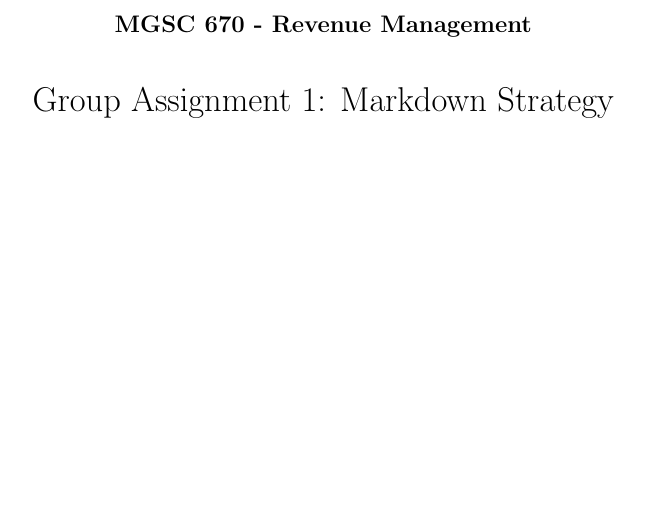
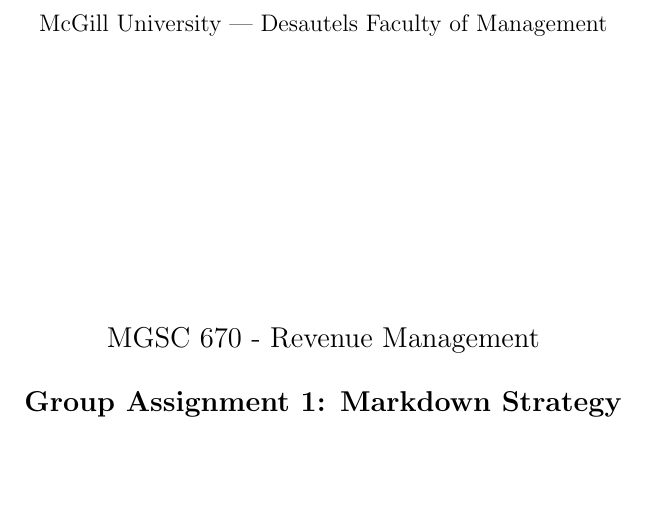
Before and after one commit to Konstantin-Volodin/McGill-MGSC-670-GroupProject, a LaTeX document (manuscript/manuscript.tex): part of page 1 of 8, cut at the place of the change, the shorter picture padded with empty space. Compiled offline with pdfLaTeX.

Commit message:
updated latex

```diff
--- a/manuscript/manuscript.tex
+++ b/manuscript/manuscript.tex
@@ -7,23 +7,23 @@
 \usepackage{fancyhdr}
 \usepackage[nottoc,numbib]{tocbibind}
 \usepackage{indentfirst}
+
 \pagestyle{fancy}
 \setlength{\headheight}{14pt}
 \linespread{1.8}
-\let\oldheadrule\headrule% Copy \headrule into \oldheadrule
-\renewcommand{\headrule}{\color{red}\oldheadrule}% Add colour to \headrule
-
-
-
+\let\oldheadrule\headrule
+\renewcommand{\headrule}{\color{red}\oldheadrule}
 \lhead{2023 MGCS 670 Revenue Management}
 \rhead{Group Assignment 1}
 
 \title{
+\large{McGill University | Desautels Faculty of Management}\\
 \hfill \break
 \hfill \break
 \hfill \break
-\textbf{\large MGSC 670 - Revenue Management}\\
-Group Assignment 1: Markdown Strategy\\
+\hfill \break
+\\\Large MGSC 670 - Revenue Management\\
+\textbf{Group Assignment 1: Markdown Strategy}\\
 \hfill \break
 \hfill \break
 }
```
Also changed, not shown: manuscript/manuscript.pdf, manuscript/manuscript.tex (8 more changed lines), 4 other files.
